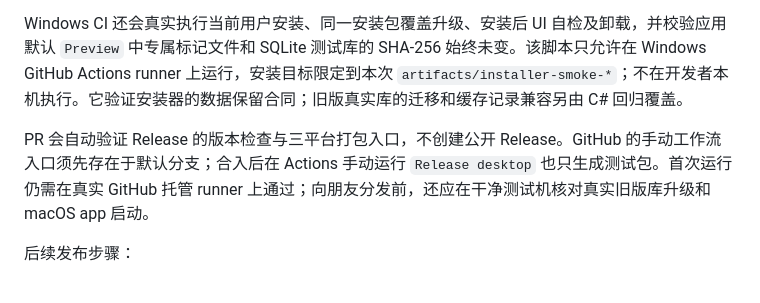
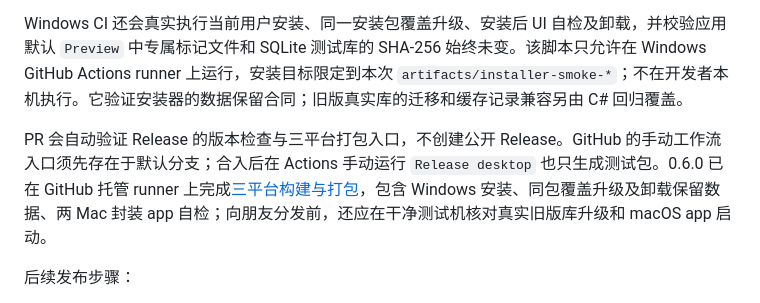
Before and after one commit to Reguluz/SoundPreviewer, a Markdown page: docs/releases.md, the part around the change. Rendered like a GitHub page.

```diff
--- a/docs/releases.md
+++ b/docs/releases.md
@@ -53,7 +53,7 @@ Intel Mac 将 `osx-arm64` 替换为 `osx-x64`。输出位于 `artifacts/releases
 
 Windows CI 还会真实执行当前用户安装、同一安装包覆盖升级、安装后 UI 自检及卸载，并校验应用默认 `Preview` 中专属标记文件和 SQLite 测试库的 SHA-256 始终未变。该脚本只允许在 Windows GitHub Actions runner 上运行，安装目标限定到本次 `artifacts/installer-smoke-*`；不在开发者本机执行。它验证安装器的数据保留合同；旧版真实库的迁移和缓存记录兼容另由 C# 回归覆盖。
 
-PR 会自动验证 Release 的版本检查与三平台打包入口，不创建公开 Release。GitHub 的手动工作流入口须先存在于默认分支；合入后在 Actions 手动运行 `Release desktop` 也只生成测试包。首次运行仍需在真实 GitHub 托管 runner 上通过；向朋友分发前，还应在干净测试机核对真实旧版库升级和 macOS app 启动。
+PR 会自动验证 Release 的版本检查与三平台打包入口，不创建公开 Release。GitHub 的手动工作流入口须先存在于默认分支；合入后在 Actions 手动运行 `Release desktop` 也只生成测试包。0.6.0 已在 GitHub 托管 runner 上完成[三平台构建与打包](https://github.com/Reguluz/SoundPreviewer/actions/runs/39286934326)，包含 Windows 安装、同包覆盖升级及卸载保留数据、两 Mac 封装 app 自检；向朋友分发前，还应在干净测试机核对真实旧版库升级和 macOS app 启动。
 
 后续发布步骤：
 
```
Also changed, not shown: docs/cross-platform.md (+3 -3 lines).
